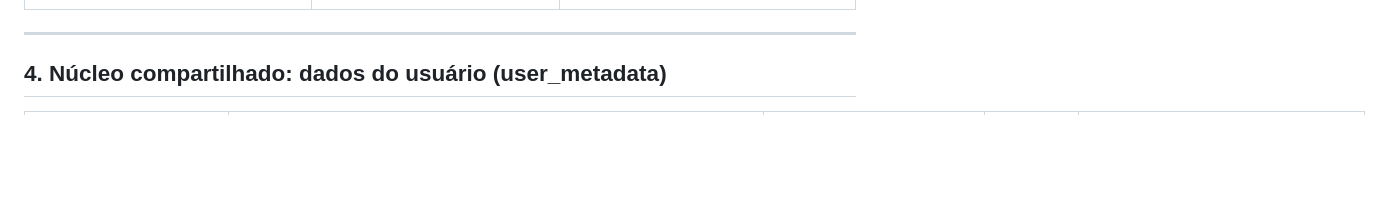
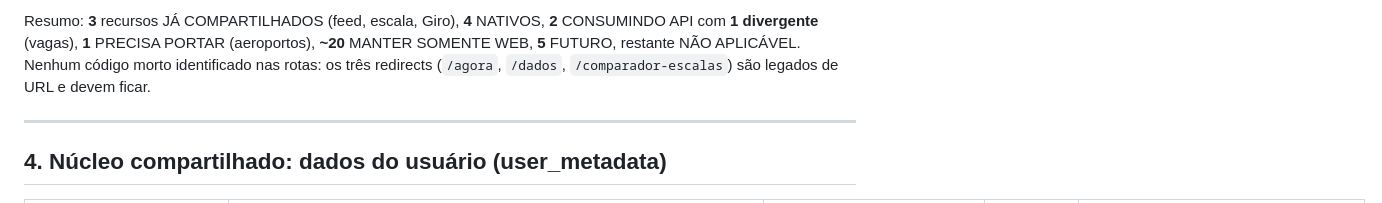
Before and after one commit to olivercamaster/OWNews, a Markdown page: producao-ownews-git/docs/OW_PLATAFORMA.md, the part around one of its changes. Drawn GitHub-style; blank space fills up the shorter version.

```diff
--- a/producao-ownews-git/docs/OW_PLATAFORMA.md
+++ b/producao-ownews-git/docs/OW_PLATAFORMA.md
@@ -110,3 +134,7 @@ Legenda: **JÁ COMPARTILHADO** · **NATIVO NO APP** · **CONSOME API OWNEWS** ·
+Resumo: **3** recursos JÁ COMPARTILHADOS (feed, escala, Giro), **4** NATIVOS, **2** CONSUMINDO API com **1 divergente**
+(vagas), **1** PRECISA PORTAR (aeroportos), **~20** MANTER SOMENTE WEB, **5** FUTURO, restante NÃO APLICÁVEL.
+Nenhum código morto identificado nas rotas: os três redirects (`/agora`, `/dados`, `/comparador-escalas`) são
+legados de URL e devem ficar.
 
 ---
 
```
Also changed, not shown: other parts of producao-ownews-git/docs/OW_PLATAFORMA.md (+39 -15 lines).
